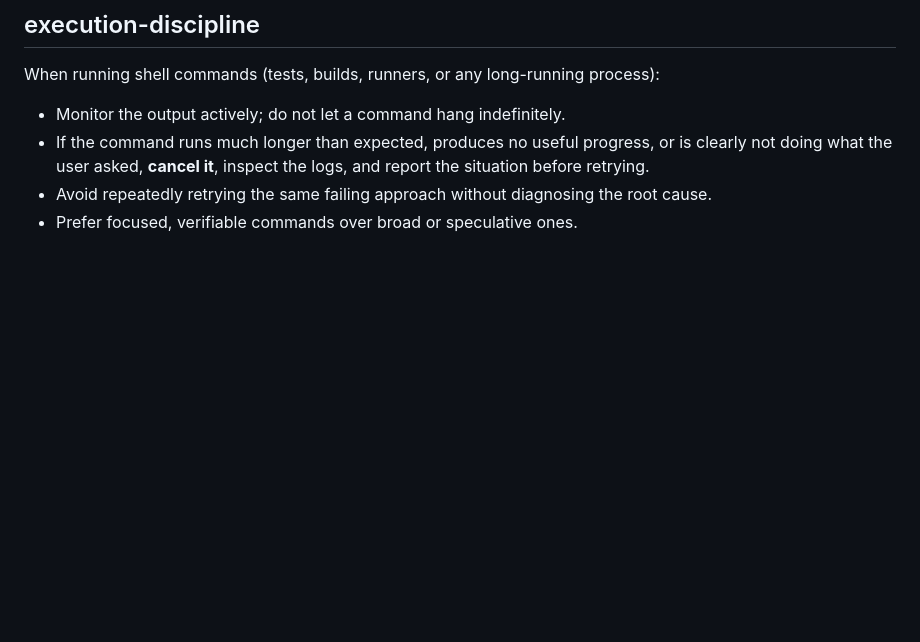
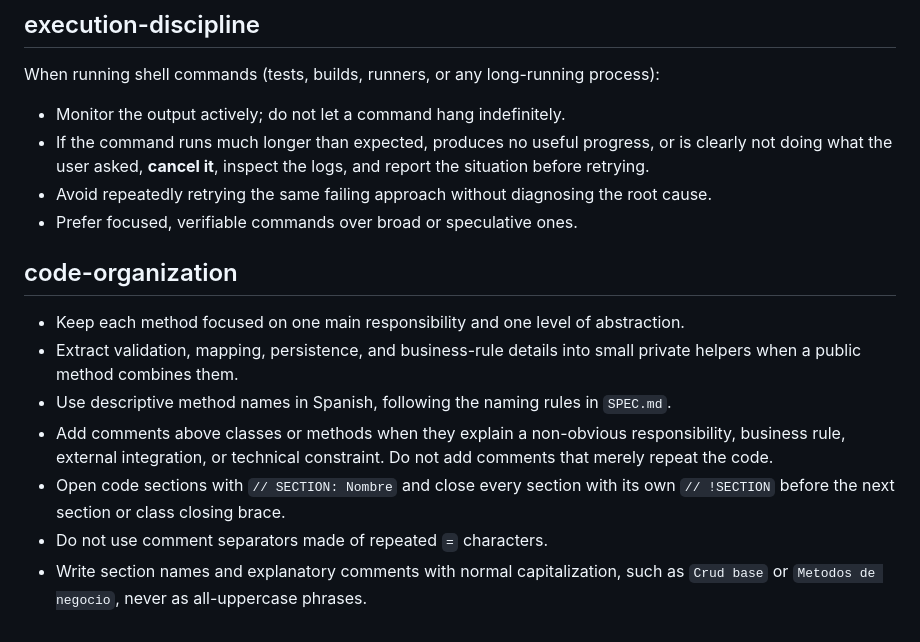
Before and after one commit to CSBMStyles/Cine, a Markdown page: AGENTS.md, the part around the change. Drawn GitHub-style; blank space fills up the shorter version.

```diff
--- a/AGENTS.md
+++ b/AGENTS.md
@@ -99,3 +99,13 @@ When running shell commands (tests, builds, runners, or any long-running process
 - If the command runs much longer than expected, produces no useful progress, or is clearly not doing what the user asked, **cancel it**, inspect the logs, and report the situation before retrying.
 - Avoid repeatedly retrying the same failing approach without diagnosing the root cause.
 - Prefer focused, verifiable commands over broad or speculative ones.
+
+## code-organization
+
+- Keep each method focused on one main responsibility and one level of abstraction.
+- Extract validation, mapping, persistence, and business-rule details into small private helpers when a public method combines them.
+- Use descriptive method names in Spanish, following the naming rules in `SPEC.md`.
+- Add comments above classes or methods when they explain a non-obvious responsibility, business rule, external integration, or technical constraint. Do not add comments that merely repeat the code.
+- Open code sections with `// SECTION: Nombre` and close every section with its own `// !SECTION` before the next section or class closing brace.
+- Do not use comment separators made of repeated `=` characters.
+- Write section names and explanatory comments with normal capitalization, such as `Crud base` or `Metodos de negocio`, never as all-uppercase phrases.
```
Also changed, not shown: SPEC.md (+14 -0 lines).
